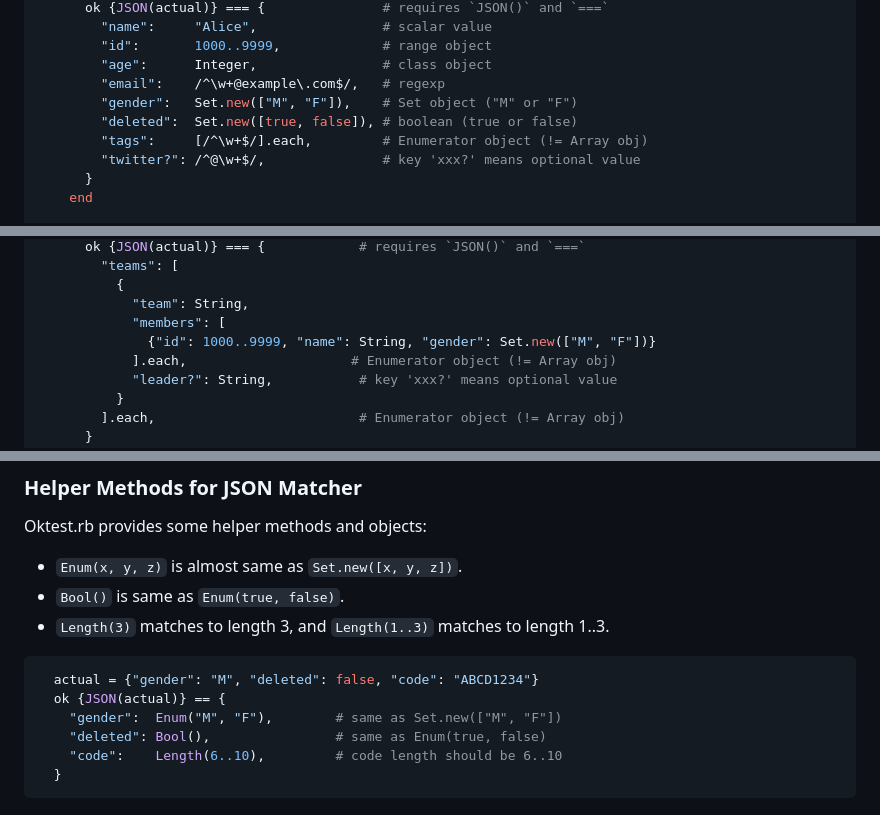
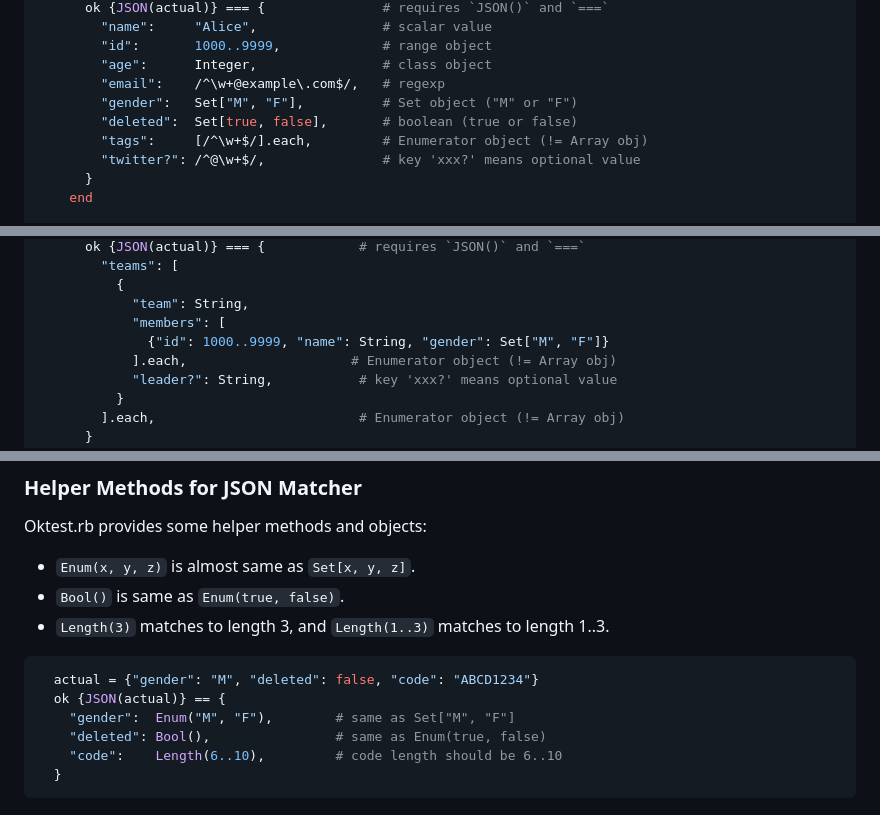
Before and after one commit to kwatch/oktest, a Markdown page: ruby/README.md, 3 parts joined by grey strips. Drawn GitHub-style.

Commit message:
ruby: fix 'README.md' to use 'Set[1,2,3]' instead of 'Set.new([1,2,3])'

````diff
--- a/ruby/README.md
+++ b/ruby/README.md
@@ -1904,8 +1904,8 @@ Oktest.scope do
         "id":       1000..9999,             # range object
         "age":      Integer,                # class object
         "email":    /^\w+@example\.com$/,   # regexp
-        "gender":   Set.new(["M", "F"]),    # Set object ("M" or "F")
-        "deleted":  Set.new([true, false]), # boolean (true or false)
+        "gender":   Set["M", "F"],          # Set object ("M" or "F")
+        "deleted":  Set[true, false],       # boolean (true or false)
         "tags":     [/^\w+$/].each,         # Enumerator object (!= Array obj)
         "twitter?": /^@\w+$/,               # key 'xxx?' means optional value
       }
@@ -1980,7 +1980,7 @@ Oktest.scope do
           {
             "team": String,
             "members": [
-              {"id": 1000..9999, "name": String, "gender": Set.new(["M", "F"])}
+              {"id": 1000..9999, "name": String, "gender": Set["M", "F"]}
             ].each,                     # Enumerator object (!= Array obj)
             "leader?": String,           # key 'xxx?' means optional value
           }
@@ -2061,7 +2061,7 @@ ok {JSON({"val": 99 })} === {"val": 1..100}    # implies Integer value
 
 Oktest.rb provides some helper methods and objects:
 
-* `Enum(x, y, z)` is almost same as `Set.new([x, y, z])`.
+* `Enum(x, y, z)` is almost same as `Set[x, y, z]`.
 * `Bool()` is same as `Enum(true, false)`.
 * `Length(3)` matches to length 3, and `Length(1..3)` matches to length 1..3.
 
@@ -2071,7 +2071,7 @@ test/example44_test.rb:
 ```ruby
   actual = {"gender": "M", "deleted": false, "code": "ABCD1234"}
   ok {JSON(actual)} == {
-    "gender":  Enum("M", "F"),        # same as Set.new(["M", "F"])
+    "gender":  Enum("M", "F"),        # same as Set["M", "F"]
     "deleted": Bool(),                # same as Enum(true, false)
     "code":    Length(6..10),         # code length should be 6..10
   }
````
